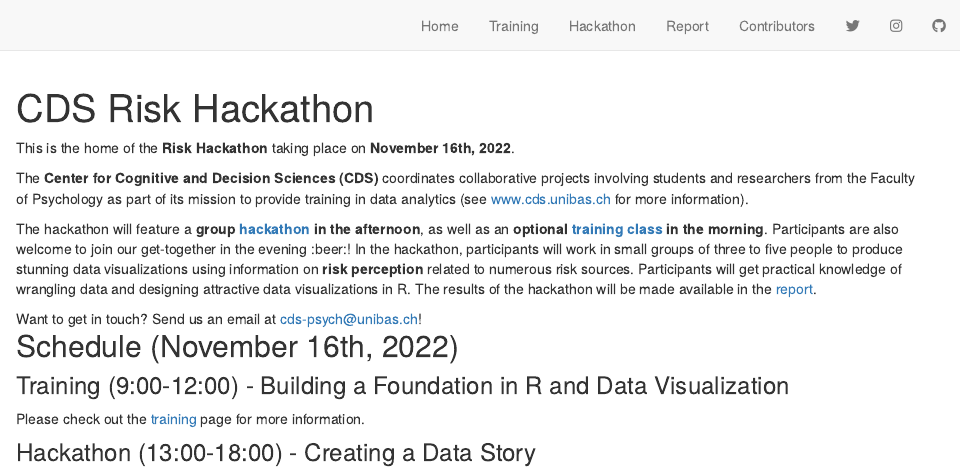
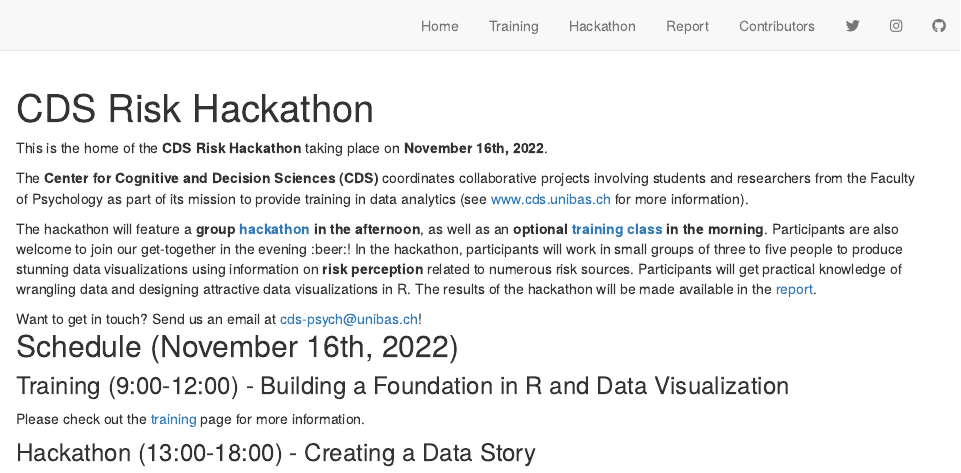
Before and after one commit to cdsbasel/risk, an R Markdown document (index.Rmd): the page in a window 1100 px wide, from its top. Rendered offline with R 4.5, knitr and Pandoc, with nearby package versions; drawn as R Markdown's standard HTML page in place of the format the file asks for.

Commit message:
update banner

````diff
--- a/index.Rmd
+++ b/index.Rmd
@@ -1,7 +1,7 @@
 ---
 title: "CDS Risk Hackathon"
 description: |
-  Visualizing semantic accounts of risk perception
+  Using data visualization to understand risk perception
 
   Last update: `r format(Sys.time(), "%b %d, %Y")`
 output:
@@ -16,7 +16,7 @@ knitr::opts_chunk$set(echo = FALSE)
 
 ```
 
-This is the home of the **Risk Hackathon** taking place on **November 16th, 2022**.
+This is the home of the **CDS Risk Hackathon** taking place on **November 16th, 2022**.
 
 The **Center for Cognitive and Decision Sciences (CDS)** coordinates collaborative projects involving students and researchers from the Faculty of Psychology as part of its mission to provide training in data analytics (see [www.cds.unibas.ch](https://psychologie.unibas.ch/de/fakultaet/abteilungen/cognitive-and-decision-sciences-305/) for more information).
 
--- a/styles.css
+++ b/styles.css
@@ -110,7 +110,7 @@ ul > li::marker {
   border: 0;
 }
 
-img[src="0_website/promo_photo.png"] {
+img[src="0_website/promo_photo_risk.png"] {
   border: 0;
   padding: 0;
   width: 100%;
````
Also changed, not shown: 7 other files.
